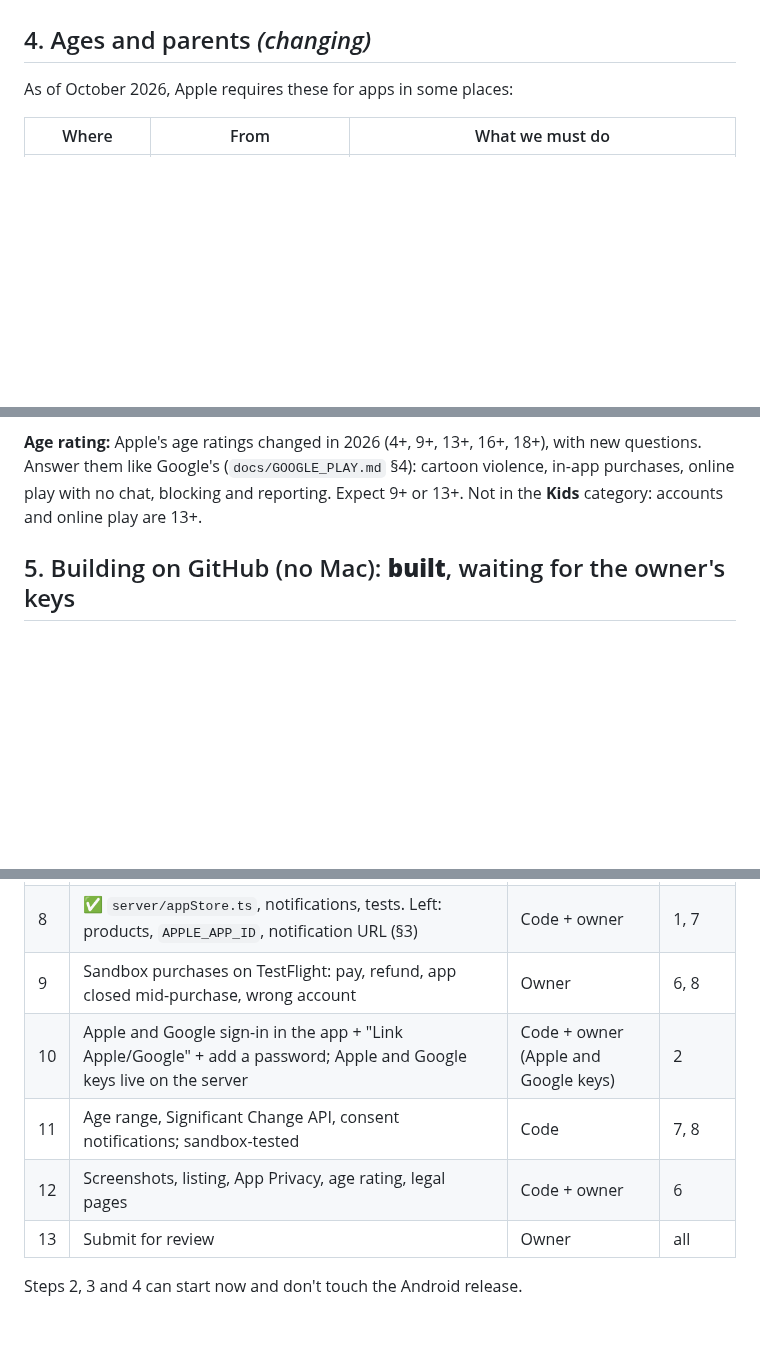
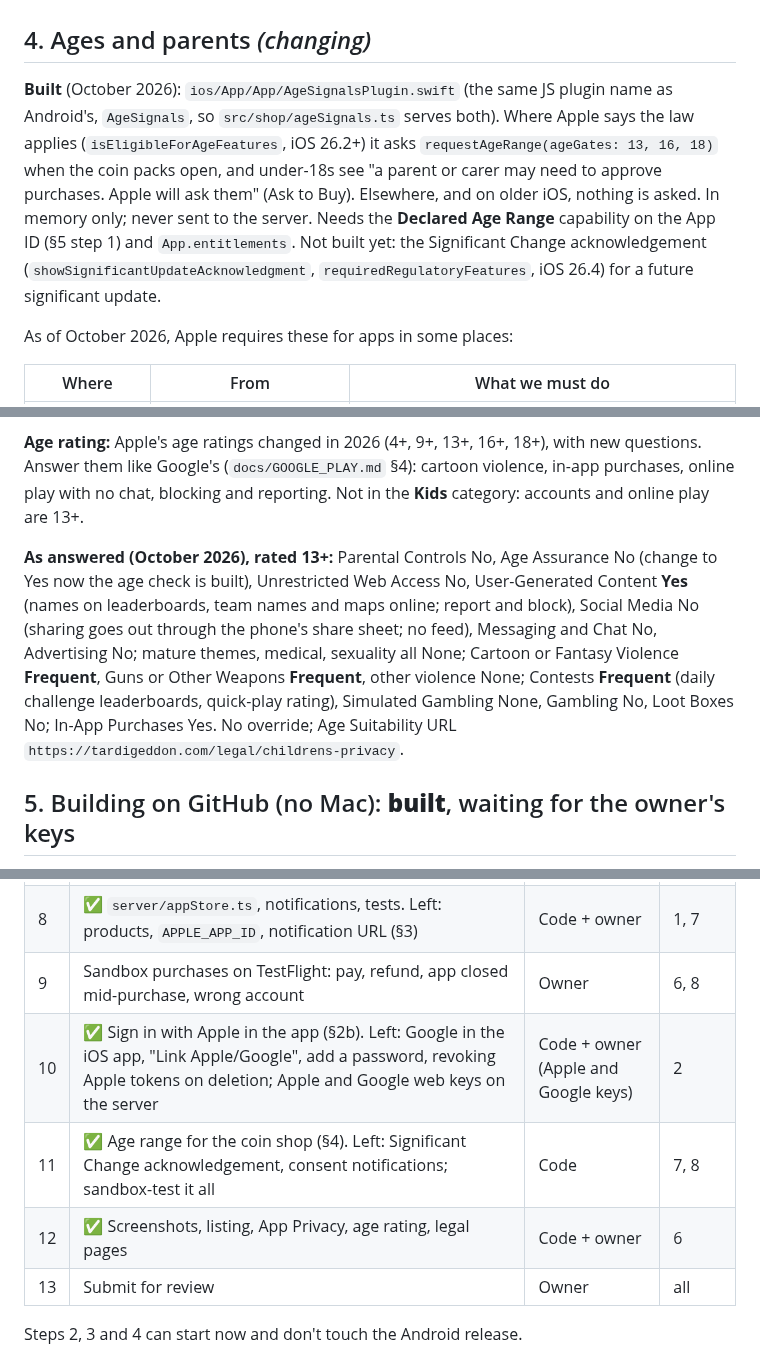
Before and after one commit to EVCV/TardiGeddon, a Markdown page: docs/IOS.md, 3 parts joined by grey strips. GitHub-like rendering; blank space fills up the shorter version.

```diff
--- a/docs/IOS.md
+++ b/docs/IOS.md
@@ -299,6 +325,17 @@ with StoreKit 2:
 
 ## 4. Ages and parents *(changing)*
 
+**Built** (October 2026): `ios/App/App/AgeSignalsPlugin.swift` (the same JS
+plugin name as Android's, `AgeSignals`, so `src/shop/ageSignals.ts` serves
+both). Where Apple says the law applies (`isEligibleForAgeFeatures`, iOS 26.2+)
+it asks `requestAgeRange(ageGates: 13, 16, 18)` when the coin packs open, and
+under-18s see "a parent or carer may need to approve purchases. Apple will
+ask them" (Ask to Buy). Elsewhere, and on older iOS, nothing is asked. In
+memory only; never sent to the server. Needs the **Declared Age Range**
+capability on the App ID (§5 step 1) and `App.entitlements`. Not built yet:
+the Significant Change acknowledgement (`showSignificantUpdateAcknowledgment`,
+`requiredRegulatoryFeatures`, iOS 26.4) for a future significant update.
+
 As of October 2026, Apple requires these for apps in some places:
 
 | Where | From | What we must do |
@@ -331,8 +368,19 @@ only covers Brazil today. Check that separately before the Android launch.
 **Age rating:** Apple's age ratings changed in 2026 (4+, 9+, 13+, 16+, 18+),
 with new questions. Answer them like Google's (`docs/GOOGLE_PLAY.md` §4):
 cartoon violence, in-app purchases, online play with no chat, blocking and
-reporting. Expect 9+ or 13+. Not in the **Kids** category: accounts and
-online play are 13+.
+reporting. Not in the **Kids** category: accounts and online play are 13+.
+
+**As answered (October 2026), rated 13+:** Parental Controls No, Age
+Assurance No (change to Yes now the age check is built), Unrestricted Web
+Access No, User-Generated Content **Yes** (names on leaderboards, team names
+and maps online; report and block), Social Media No (sharing goes out
+through the phone's share sheet; no feed), Messaging and Chat No,
+Advertising No; mature themes, medical, sexuality all None; Cartoon or
+Fantasy Violence **Frequent**, Guns or Other Weapons **Frequent**, other
+violence None; Contests **Frequent** (daily challenge leaderboards, quick-play
+rating), Simulated Gambling None, Gambling No, Loot Boxes No; In-App
+Purchases Yes. No override; Age Suitability URL
+`https://tardigeddon.com/legal/childrens-privacy`.
 
 ## 5. Building on GitHub (no Mac): **built**, waiting for the owner's keys
 
@@ -535,9 +605,9 @@ from the TestFlight build (§5).
 | 7 | ✅ One interface for both stores; `AppStorePlugin.swift`, `appStore.ts` | Code | 3 |
 | 8 | ✅ `server/appStore.ts`, notifications, tests. Left: products, `APPLE_APP_ID`, notification URL (§3) | Code + owner | 1, 7 |
 | 9 | Sandbox purchases on TestFlight: pay, refund, app closed mid-purchase, wrong account | Owner | 6, 8 |
-| 10 | Apple and Google sign-in in the app + "Link Apple/Google" + add a password; Apple and Google keys live on the server | Code + owner (Apple and Google keys) | 2 |
-| 11 | Age range, Significant Change API, consent notifications; sandbox-tested | Code | 7, 8 |
-| 12 | Screenshots, listing, App Privacy, age rating, legal pages | Code + owner | 6 |
+| 10 | ✅ Sign in with Apple in the app (§2b). Left: Google in the iOS app, "Link Apple/Google", add a password, revoking Apple tokens on deletion; Apple and Google web keys on the server | Code + owner (Apple and Google keys) | 2 |
+| 11 | ✅ Age range for the coin shop (§4). Left: Significant Change acknowledgement, consent notifications; sandbox-test it all | Code | 7, 8 |
+| 12 | ✅ Screenshots, listing, App Privacy, age rating, legal pages | Code + owner | 6 |
 | 13 | Submit for review | Owner | all |
 
 Steps 2, 3 and 4 can start now and don't touch the Android release.
```
Also changed, not shown: other parts of docs/IOS.md (+60 -12 lines), CLAUDE.md (+3 -1 lines), docs/ACCOUNTS.md (+5 -0 lines).
